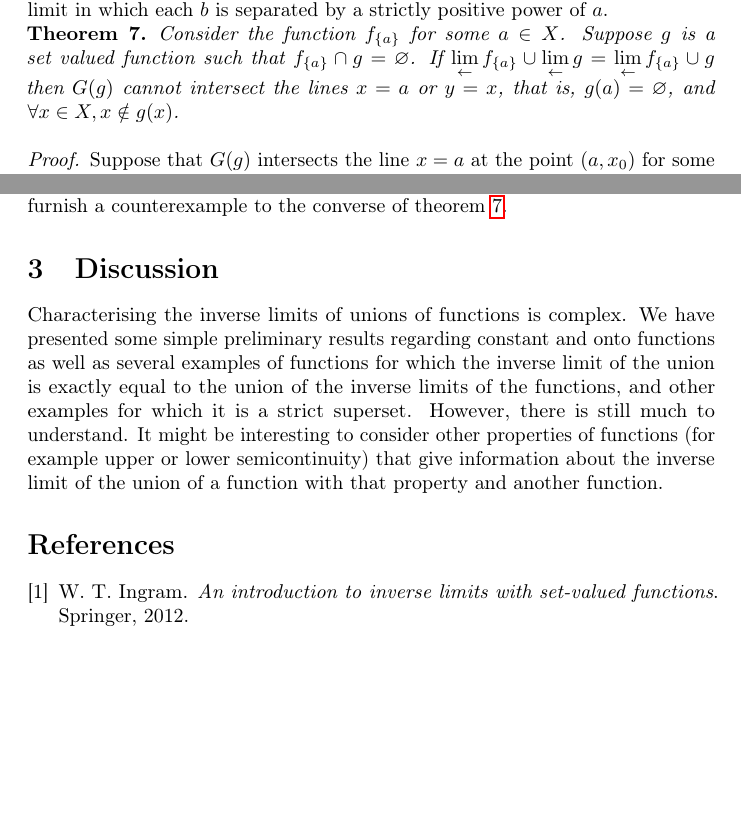
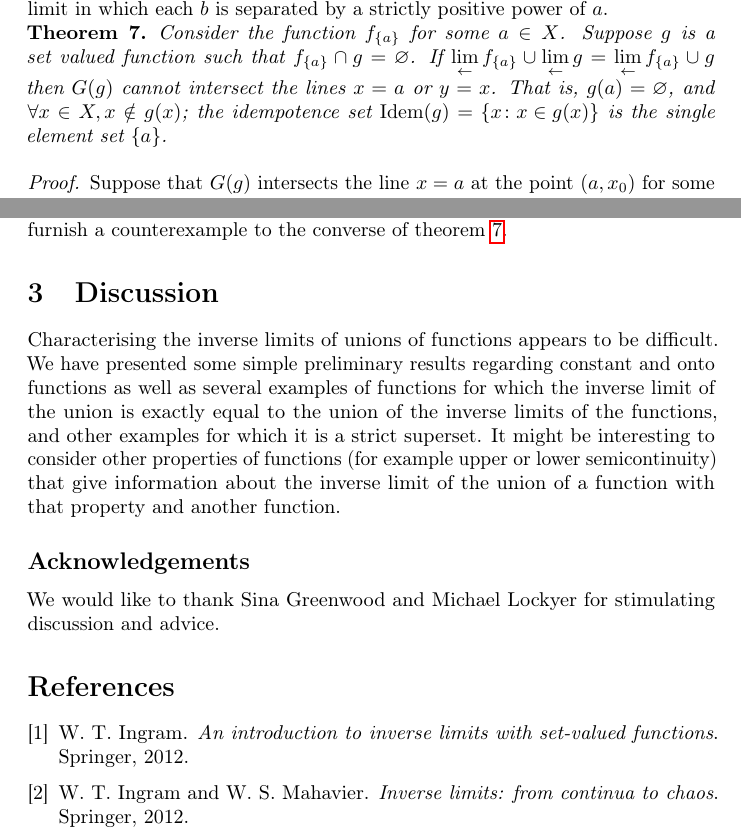
Before and after one commit to RobinHankin/inverse_limits, a LaTeX paper (template.tex): two parts of pages 6 and 7 of 10, joined at a grey line, cut so that both start at the same text, the shorter picture padded with empty space. Compiled offline with pdfLaTeX; a LaTeX package or settings file that is missing is left out.

Commit message:
typos and references

```diff
--- a/template.tex
+++ b/template.tex
@@ -421,8 +422,10 @@ strictly positive power of $a$.
 Consider the function $\fa$ for some $a\in X$.  Suppose $g$ is a set
 valued function such that $\fa\cap g=\emptyset$.  If
 $\invlim{\fa}\cup\invlim{g} = \invlim{\fa\cup g}$ then $G(g)$ cannot
-intersect the lines $x = a$ or $y = x$, that is, $g(a)=\emptyset$, and
-$\forall x\in X, x\notin g(x)$.
+intersect the lines $x=a$ or $y=x$.  That is, $g(a)=\emptyset$, and
+$\forall x\in X, x\notin g(x)$; the idempotence set
+$\operatorname{Idem}(g)=\left\lbrace x\colon x\in g(x)\right\rbrace$
+is the single element set $\left\lbrace a\right\rbrace$.
 \end{thm}
 
 \begin{proof}
@@ -469,16 +472,19 @@ theorem~\ref{fish}.
 
 \section{Discussion}
 
-Characterising the inverse limits of unions of functions is complex.
-We have presented some simple preliminary results regarding constant
-and onto functions as well as several examples of functions for which
-the inverse limit of the union is exactly equal to the union of the
-inverse limits of the functions, and other examples for which it is a
-strict superset.  However, there is still much to understand.  It
-might be interesting to consider other properties of functions (for
-example upper or lower semicontinuity) that give information about the
-inverse limit of the union of a function with that property and
-another function.
+Characterising the inverse limits of unions of functions appears to be
+difficult.  We have presented some simple preliminary results
+regarding constant and onto functions as well as several examples of
+functions for which the inverse limit of the union is exactly equal to
+the union of the inverse limits of the functions, and other examples
+for which it is a strict superset.  It might be interesting to
+consider other properties of functions (for example upper or lower
+semicontinuity) that give information about the inverse limit of the
+union of a function with that property and another function.
+
+\subsection*{Acknowledgements}
+We would like to thank Sina Greenwood and Michael Lockyer for
+stimulating discussion and advice.
 
 \bibliographystyle{unsrt}
 \bibliography{references}
```
Also changed, not shown: template.tex (9 more changed lines).
